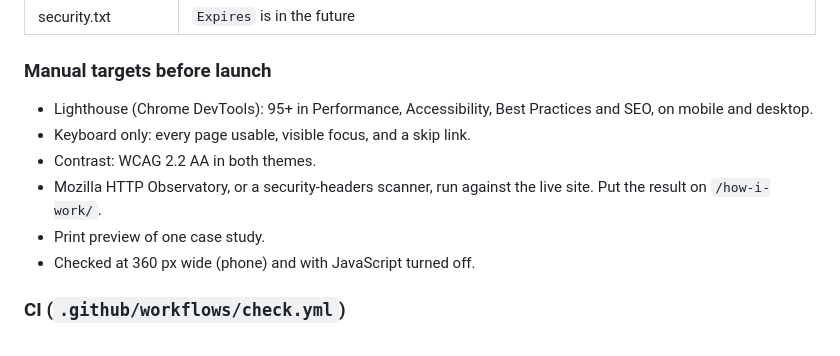
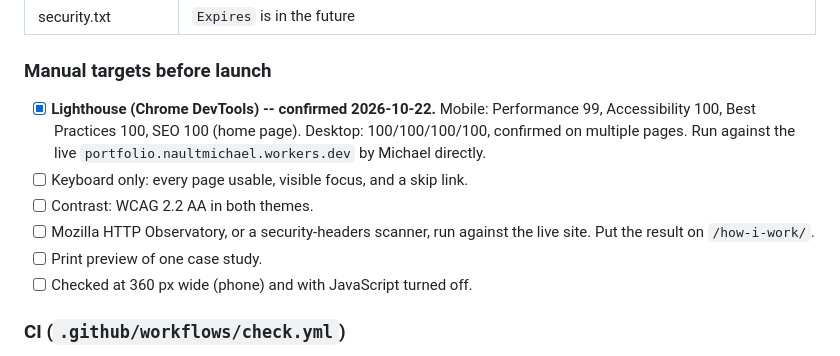
Before and after one commit to MgnCoding2020/portfolio, a Markdown page: CLAUDE.md, the part around the change. GitHub-like rendering.

Commit message:
Mark Lighthouse QA target done -- 99-100 across the board

```diff
--- a/CLAUDE.md
+++ b/CLAUDE.md
@@ -480,12 +480,12 @@ No cookies, no ad trackers. Updated 2026-10-21: Cloudflare Web Analytics (cookie
 
 ### Manual targets before launch
 
-- Lighthouse (Chrome DevTools): 95+ in Performance, Accessibility, Best Practices and SEO, on mobile and desktop.
-- Keyboard only: every page usable, visible focus, and a skip link.
-- Contrast: WCAG 2.2 AA in both themes.
-- Mozilla HTTP Observatory, or a security-headers scanner, run against the live site. Put the result on `/how-i-work/`.
-- Print preview of one case study.
-- Checked at 360 px wide (phone) and with JavaScript turned off.
+- [x] **Lighthouse (Chrome DevTools) -- confirmed 2026-10-22.** Mobile: Performance 99, Accessibility 100, Best Practices 100, SEO 100 (home page). Desktop: 100/100/100/100, confirmed on multiple pages. Run against the live `portfolio.naultmichael.workers.dev` by Michael directly.
+- [ ] Keyboard only: every page usable, visible focus, and a skip link.
+- [ ] Contrast: WCAG 2.2 AA in both themes.
+- [ ] Mozilla HTTP Observatory, or a security-headers scanner, run against the live site. Put the result on `/how-i-work/`.
+- [ ] Print preview of one case study.
+- [ ] Checked at 360 px wide (phone) and with JavaScript turned off.
 
 ### CI (`.github/workflows/check.yml`)
 
```
